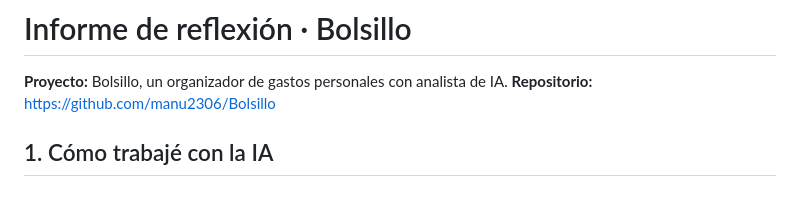
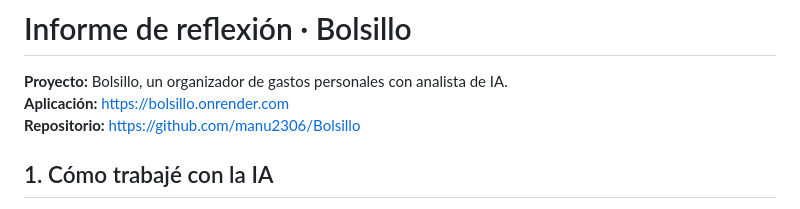
Before and after one commit to manu2306/Bolsillo, a Markdown page: INFORME.md, the part around the change. Rendered like a GitHub page.

```diff
--- a/INFORME.md
+++ b/INFORME.md
@@ -1,6 +1,7 @@
 # Informe de reflexión · Bolsillo
 
 **Proyecto:** Bolsillo, un organizador de gastos personales con analista de IA.
+**Aplicación:** https://bolsillo.onrender.com
 **Repositorio:** https://github.com/manu2306/Bolsillo
 
 ## 1. Cómo trabajé con la IA
```
Also changed, not shown: PROMPT-LOG.md (+6 -0 lines), README.md (+3 -1 lines).
